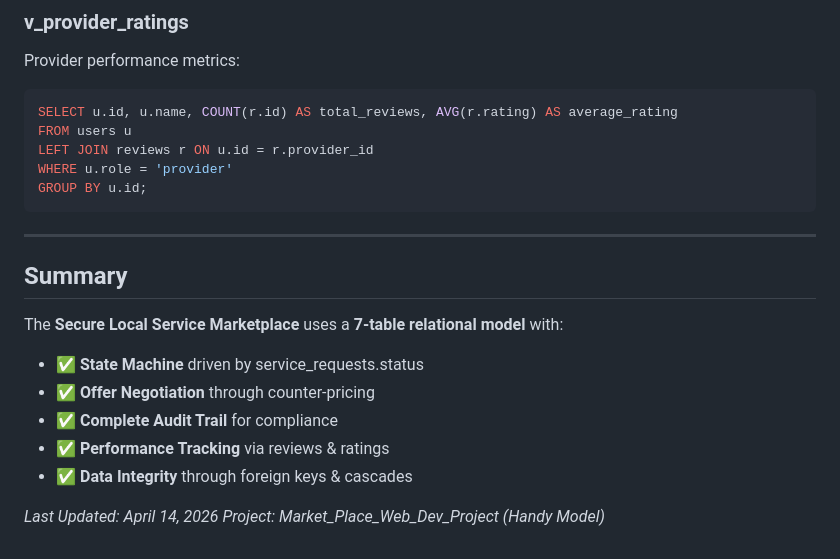
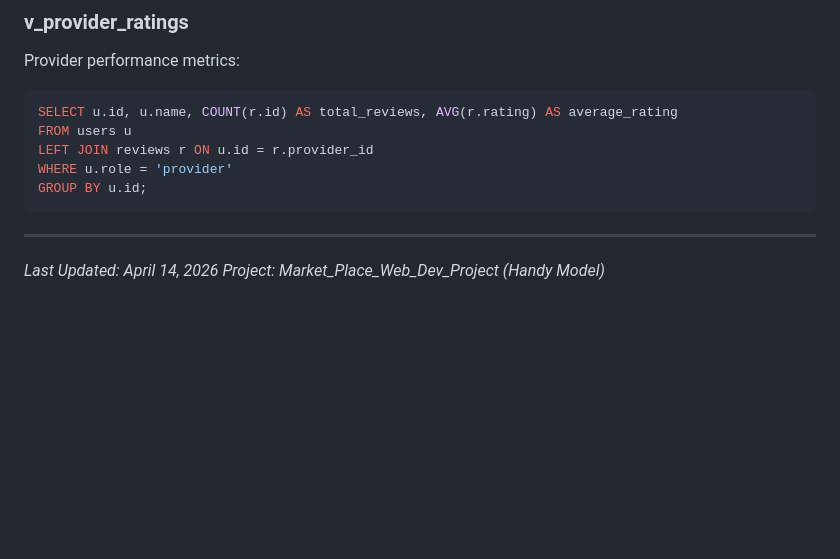
Before and after one commit to Simon-Geletaw/Market_Place_Web_Dev_Project, a Markdown page: Documentaion/relationship.md, the part around one of its changes. Rendered like a GitHub page; blank space fills up the shorter version.

Commit message:
fix: documentaion of the relation ship

```diff
--- a/relationship.md
+++ b/Documentaion/relationship.md
@@ -279,14 +279,5 @@ GROUP BY u.id;
 
 ---
 
-## Summary
-
-The **Secure Local Service Marketplace** uses a **7-table relational model** with:
-- ✅ **State Machine** driven by service_requests.status
-- ✅ **Offer Negotiation** through counter-pricing
-- ✅ **Complete Audit Trail** for compliance
-- ✅ **Performance Tracking** via reviews & ratings
-- ✅ **Data Integrity** through foreign keys & cascades
-
 *Last Updated: April 14, 2026*
 *Project: Market_Place_Web_Dev_Project (Handy Model)*
```
Also changed, not shown: other parts of Documentaion/relationship.md (+4 -4 lines).
